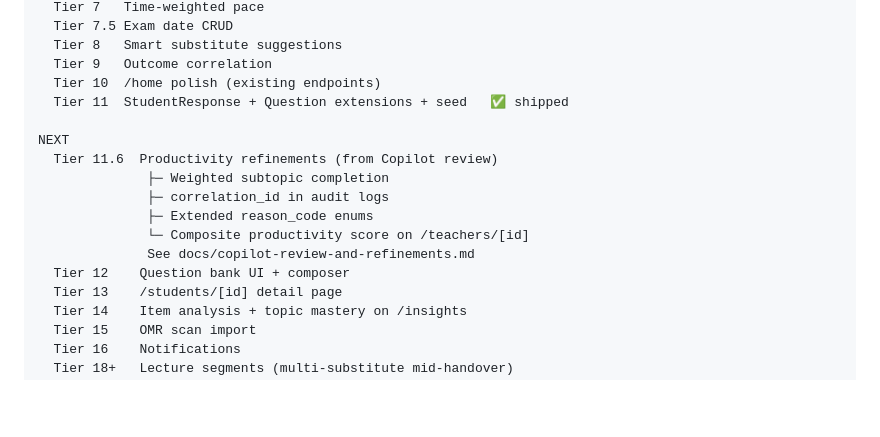
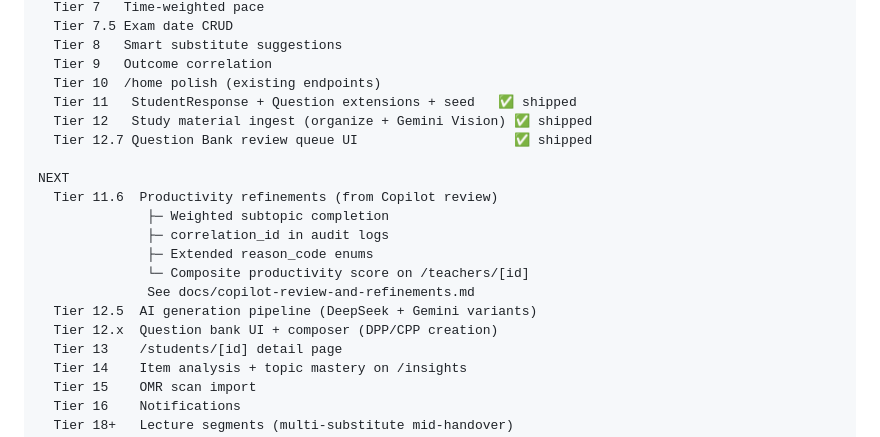
Before and after one commit to nshinde446/academy-platform, a Markdown page: docs/coaching-test-loop-roadmap.md, the part around the change. Drawn GitHub-style; blank space fills up the shorter version.

Commit message:
docs: mark Tier 12 + 12.7 as shipped
Co-Authored-By: Claude Opus 4.7 <noreply@anthropic.com>

```diff
--- a/docs/coaching-test-loop-roadmap.md
+++ b/docs/coaching-test-loop-roadmap.md
@@ -196,7 +196,9 @@ DONE — Plan-vs-Actual half (lecture management)
   Tier 8   Smart substitute suggestions
   Tier 9   Outcome correlation
   Tier 10  /home polish (existing endpoints)
-  Tier 11  StudentResponse + Question extensions + seed   ✅ shipped
+  Tier 11   StudentResponse + Question extensions + seed   ✅ shipped
+  Tier 12   Study material ingest (organize + Gemini Vision) ✅ shipped
+  Tier 12.7 Question Bank review queue UI                    ✅ shipped
 
 NEXT
   Tier 11.6  Productivity refinements (from Copilot review)
@@ -205,7 +207,8 @@ NEXT
               ├─ Extended reason_code enums
               └─ Composite productivity score on /teachers/[id]
               See docs/copilot-review-and-refinements.md
-  Tier 12    Question bank UI + composer
+  Tier 12.5  AI generation pipeline (DeepSeek + Gemini variants)
+  Tier 12.x  Question bank UI + composer (DPP/CPP creation)
   Tier 13    /students/[id] detail page
   Tier 14    Item analysis + topic mastery on /insights
   Tier 15    OMR scan import
```
